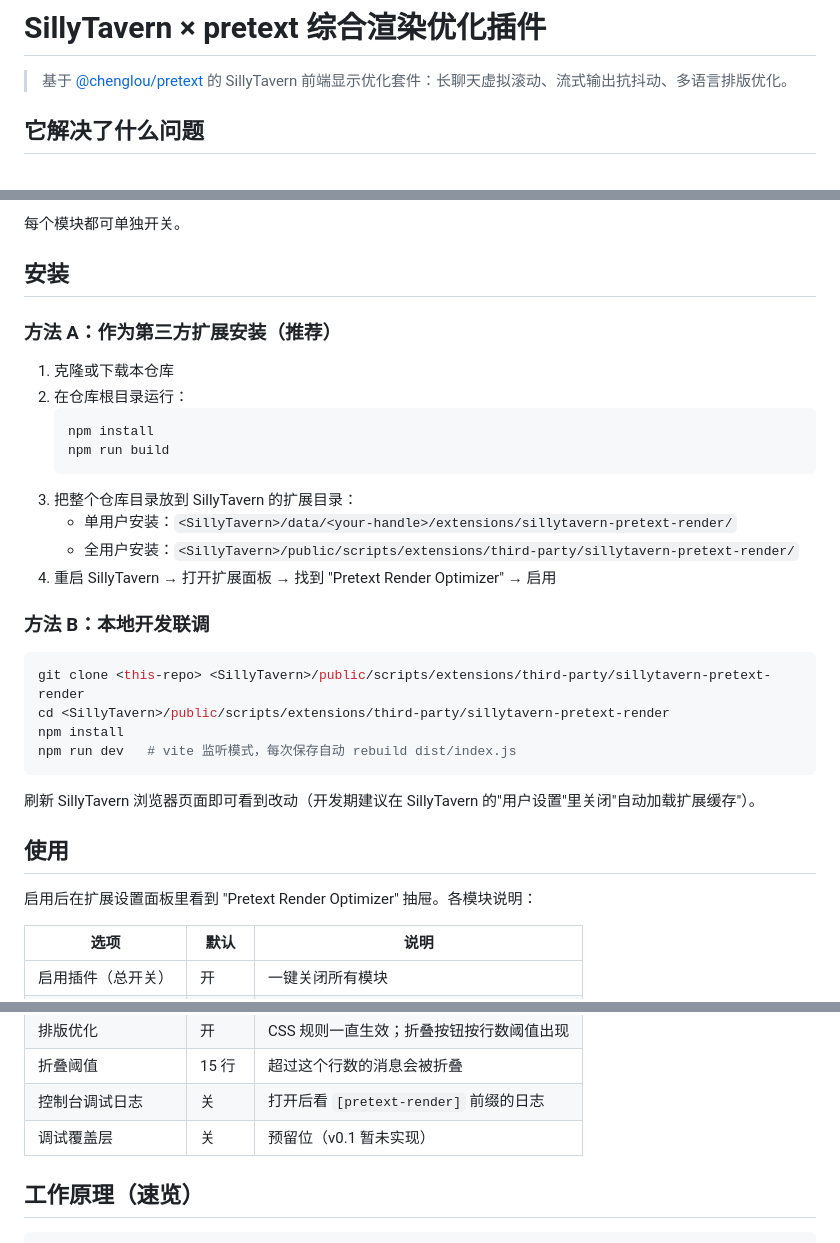
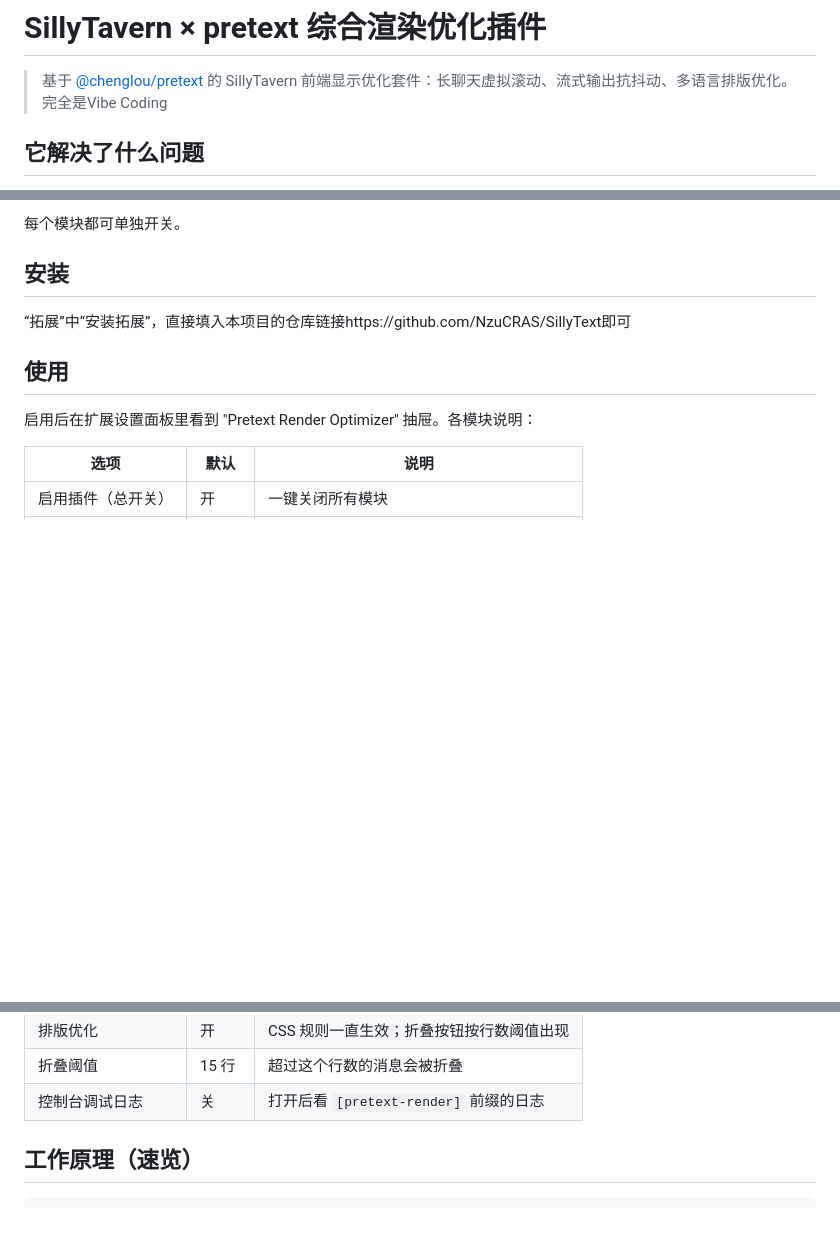
Before and after one commit to NzuCRAS/SillyText, a Markdown page: README.md, 3 parts joined by grey strips. Drawn GitHub-style; blank space fills up the shorter version.

````diff
--- a/README.md
+++ b/README.md
@@ -1,6 +1,7 @@
 # SillyTavern × pretext 综合渲染优化插件
 
 > 基于 [@chenglou/pretext](https://github.com/chenglou/pretext) 的 SillyTavern 前端显示优化套件：长聊天虚拟滚动、流式输出抗抖动、多语言排版优化。
+> 完全是Vibe Coding
 
 ## 它解决了什么问题
 
@@ -16,29 +17,7 @@ SillyTavern 原生没有真正的虚拟滚动，长聊天（数百到数千条
 
 ## 安装
 
-### 方法 A：作为第三方扩展安装（推荐）
-
-1. 克隆或下载本仓库
-2. 在仓库根目录运行：
-   ```bash
-   npm install
-   npm run build
-   ```
-3. 把整个仓库目录放到 SillyTavern 的扩展目录：
-   - 单用户安装：`<SillyTavern>/data/<your-handle>/extensions/sillytavern-pretext-render/`
-   - 全用户安装：`<SillyTavern>/public/scripts/extensions/third-party/sillytavern-pretext-render/`
-4. 重启 SillyTavern → 打开扩展面板 → 找到 "Pretext Render Optimizer" → 启用
-
-### 方法 B：本地开发联调
-
-```bash
-git clone <this-repo> <SillyTavern>/public/scripts/extensions/third-party/sillytavern-pretext-render
-cd <SillyTavern>/public/scripts/extensions/third-party/sillytavern-pretext-render
-npm install
-npm run dev   # vite 监听模式，每次保存自动 rebuild dist/index.js
-```
-
-刷新 SillyTavern 浏览器页面即可看到改动（开发期建议在 SillyTavern 的"用户设置"里关闭"自动加载扩展缓存"）。
+“拓展”中“安装拓展”，直接填入本项目的仓库链接https://github.com/NzuCRAS/SillyText即可
 
 ## 使用
 
@@ -54,7 +33,6 @@ npm run dev   # vite 监听模式，每次保存自动 rebuild dist/index.js
 | 排版优化 | 开 | CSS 规则一直生效；折叠按钮按行数阈值出现 |
 | 折叠阈值 | 15 行 | 超过这个行数的消息会被折叠 |
 | 控制台调试日志 | 关 | 打开后看 `[pretext-render]` 前缀的日志 |
-| 调试覆盖层 | 关 | 预留位（v0.1 暂未实现） |
 
 ## 工作原理（速览）
 
````
